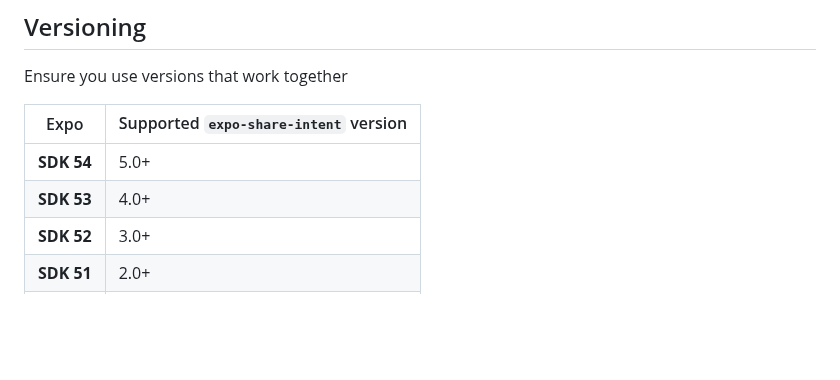
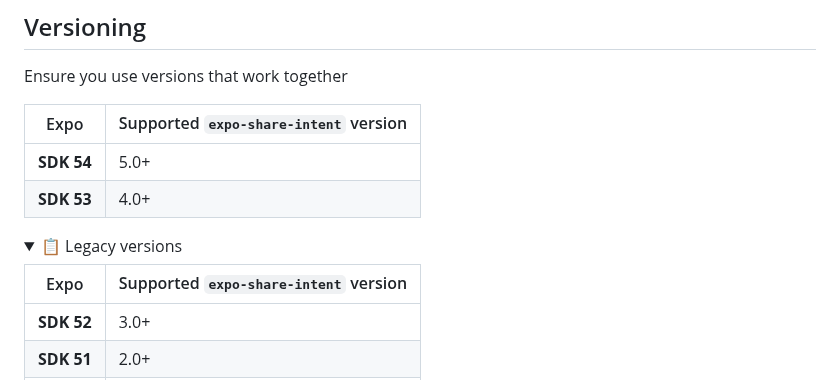
Before and after one commit to achorein/expo-share-intent, a Markdown page: README.md, the part around one of its changes. GitHub-like rendering; folded sections open; blank space fills up the shorter version.

Commit message:
docs: add legacy versions section to README

```diff
--- a/README.md
+++ b/README.md
@@ -21,6 +21,12 @@ Ensure you use versions that work together
 | ---------- | ------------------------------------- |
 | **SDK 54** | 5.0+                                  |
 | **SDK 53** | 4.0+                                  |
+
+<details>
+<summary>📋 Legacy versions</summary>
+
+| Expo       | Supported `expo-share-intent` version |
+| ---------- | ------------------------------------- |
 | **SDK 52** | 3.0+                                  |
 | **SDK 51** | 2.0+                                  |
 | **SDK 50** | 1.0+                                  |
```
Also changed, not shown: other parts of README.md (+2 -0 lines).
